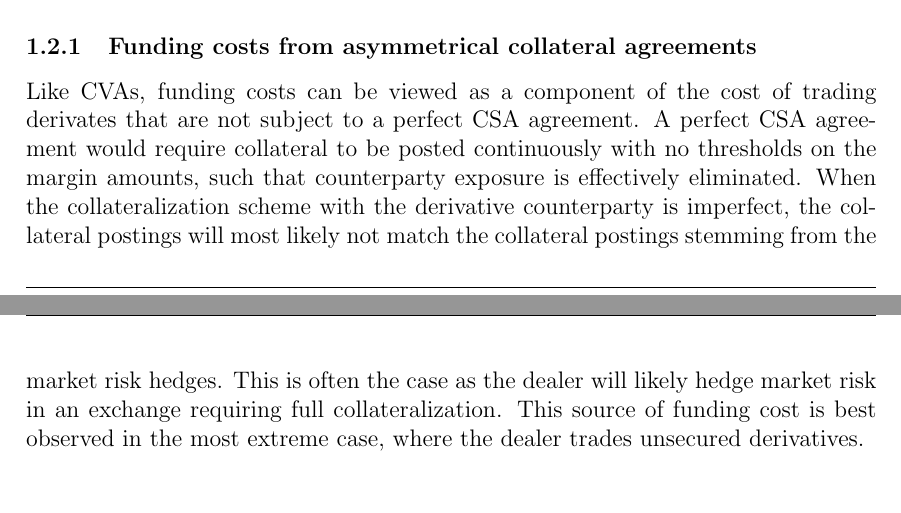
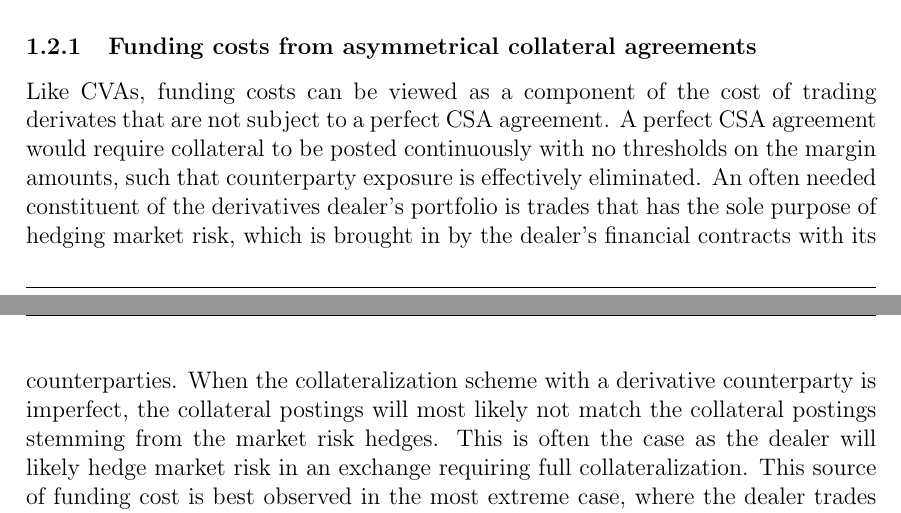
Before and after one commit to sebastianbaltser/master-thesis, a LaTeX thesis (thesis/main.tex, which reads thesis/content/body-matter/fva-debate/sources-of-funding-costs.tex): two parts of pages 2 and 3 of 16, joined at a grey line, cut so that both start at the same text. Compiled offline with pdfLaTeX.

Commit message:
Add explanation of market risk hedges

```diff
--- a/thesis/content/body-matter/fva-debate/sources-of-funding-costs.tex
+++ b/thesis/content/body-matter/fva-debate/sources-of-funding-costs.tex
@@ -13,7 +13,10 @@
         that are not subject to a perfect CSA agreement.
         A perfect CSA agreement would require collateral to be posted continuously with no thresholds on the margin amounts,
         such that counterparty exposure is effectively eliminated.
-        When the collateralization scheme with the derivative counterparty is imperfect,
+        An often needed constituent of the derivatives dealer's portfolio
+        is trades that has the sole purpose of hedging market risk,
+        which is brought in by the dealer's financial contracts with its counterparties.
+        When the collateralization scheme with a derivative counterparty is imperfect,
         the collateral postings will most likely not match the collateral postings stemming from the market risk hedges.
         This is often the case as the dealer will likely hedge market risk in an exchange requiring full collateralization.
         This source of funding cost is best observed in the most extreme case, where the dealer trades unsecured derivatives.
```
